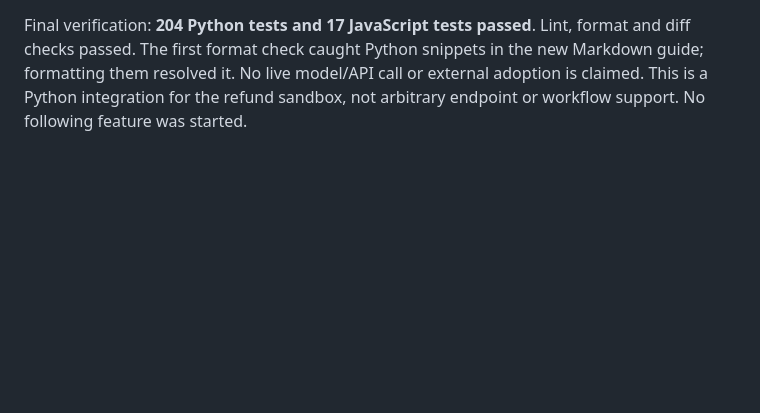
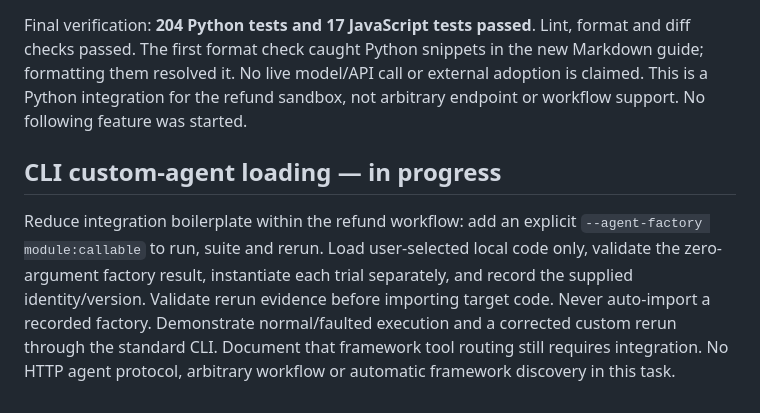
Before and after one commit to partik-01/AgentChaos, a Markdown page: docs/PROGRESS.md, the part around the change. Rendered like a GitHub page; blank space fills up the shorter version.

Commit message:
docs: plan explicit CLI custom-agent loading

```diff
--- a/docs/PROGRESS.md
+++ b/docs/PROGRESS.md
@@ -340,3 +340,13 @@ the new Markdown guide; formatting them resolved it. No live model/API call or
 external adoption is claimed. This is a Python integration for the refund
 sandbox, not arbitrary endpoint or workflow support. No following feature was
 started.
+## CLI custom-agent loading — in progress
+
+Reduce integration boilerplate within the refund workflow: add an explicit
+`--agent-factory module:callable` to run, suite and rerun. Load user-selected local
+code only, validate the zero-argument factory result, instantiate each trial
+separately, and record the supplied identity/version. Validate rerun evidence
+before importing target code. Never auto-import a recorded factory. Demonstrate
+normal/faulted execution and a corrected custom rerun through the standard CLI.
+Document that framework tool routing still requires integration. No HTTP agent
+protocol, arbitrary workflow or automatic framework discovery in this task.
```
